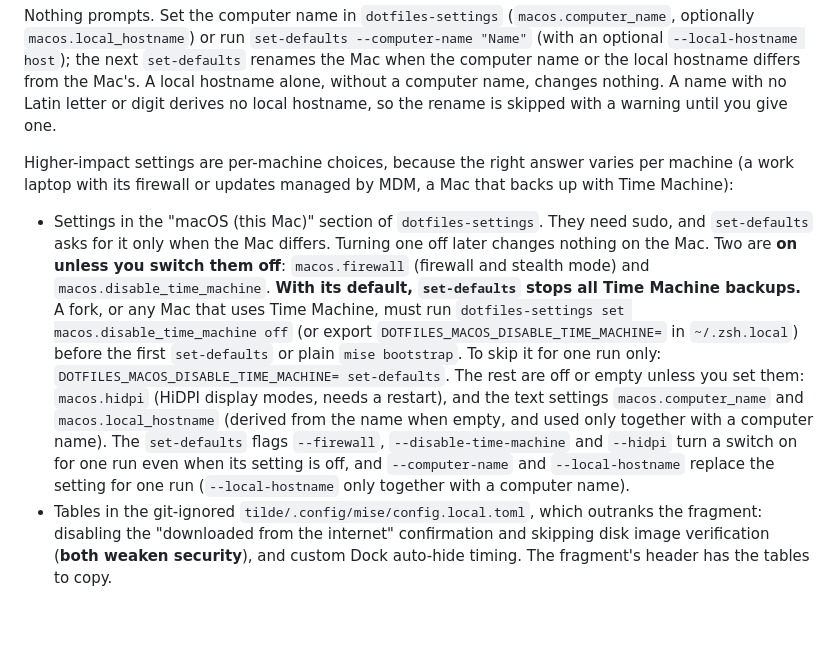
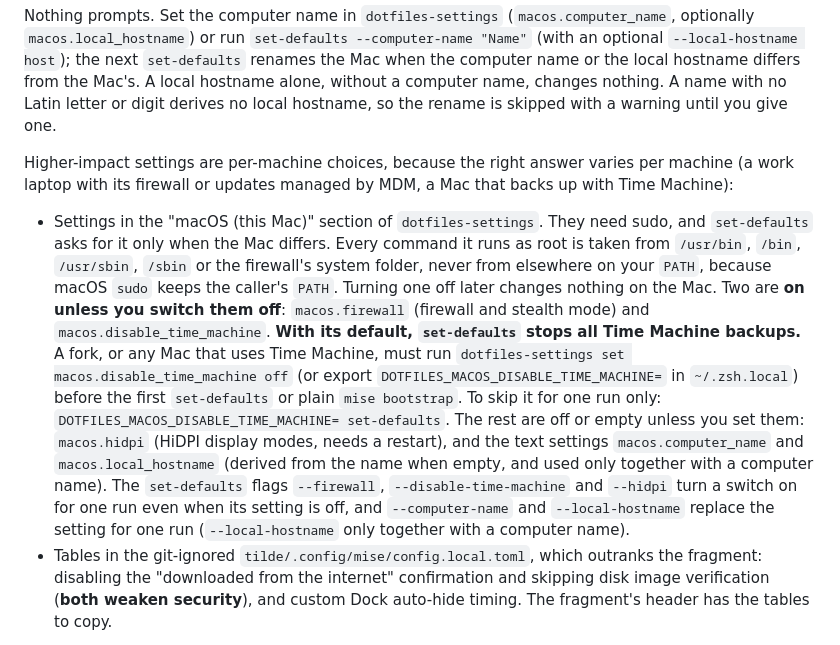
Before and after one commit to jrmatherly/dotfiles, a Markdown page: setup/README.md, the part around the change. Drawn GitHub-style; blank space fills up the shorter version.

Commit message:
Document where set-defaults finds its root commands
Co-Authored-By: Claude Fable 5.2 <noreply@anthropic.com>

```diff
--- a/setup/README.md
+++ b/setup/README.md
@@ -103,7 +103,7 @@ Nothing prompts. Set the computer name in `dotfiles-settings` (`macos.computer_n
 
 Higher-impact settings are per-machine choices, because the right answer varies per machine (a work laptop with its firewall or updates managed by MDM, a Mac that backs up with Time Machine):
 
-- Settings in the "macOS (this Mac)" section of `dotfiles-settings`. They need sudo, and `set-defaults` asks for it only when the Mac differs. Turning one off later changes nothing on the Mac. Two are **on unless you switch them off**: `macos.firewall` (firewall and stealth mode) and `macos.disable_time_machine`. **With its default, `set-defaults` stops all Time Machine backups.** A fork, or any Mac that uses Time Machine, must run `dotfiles-settings set macos.disable_time_machine off` (or export `DOTFILES_MACOS_DISABLE_TIME_MACHINE=` in `~/.zsh.local`) before the first `set-defaults` or plain `mise bootstrap`. To skip it for one run only: `DOTFILES_MACOS_DISABLE_TIME_MACHINE= set-defaults`. The rest are off or empty unless you set them: `macos.hidpi` (HiDPI display modes, needs a restart), and the text settings `macos.computer_name` and `macos.local_hostname` (derived from the name when empty, and used only together with a computer name). The `set-defaults` flags `--firewall`, `--disable-time-machine` and `--hidpi` turn a switch on for one run even when its setting is off, and `--computer-name` and `--local-hostname` replace the setting for one run (`--local-hostname` only together with a computer name).
+- Settings in the "macOS (this Mac)" section of `dotfiles-settings`. They need sudo, and `set-defaults` asks for it only when the Mac differs. Every command it runs as root is taken from `/usr/bin`, `/bin`, `/usr/sbin`, `/sbin` or the firewall's system folder, never from elsewhere on your `PATH`, because macOS `sudo` keeps the caller's `PATH`. Turning one off later changes nothing on the Mac. Two are **on unless you switch them off**: `macos.firewall` (firewall and stealth mode) and `macos.disable_time_machine`. **With its default, `set-defaults` stops all Time Machine backups.** A fork, or any Mac that uses Time Machine, must run `dotfiles-settings set macos.disable_time_machine off` (or export `DOTFILES_MACOS_DISABLE_TIME_MACHINE=` in `~/.zsh.local`) before the first `set-defaults` or plain `mise bootstrap`. To skip it for one run only: `DOTFILES_MACOS_DISABLE_TIME_MACHINE= set-defaults`. The rest are off or empty unless you set them: `macos.hidpi` (HiDPI display modes, needs a restart), and the text settings `macos.computer_name` and `macos.local_hostname` (derived from the name when empty, and used only together with a computer name). The `set-defaults` flags `--firewall`, `--disable-time-machine` and `--hidpi` turn a switch on for one run even when its setting is off, and `--computer-name` and `--local-hostname` replace the setting for one run (`--local-hostname` only together with a computer name).
 - Tables in the git-ignored `tilde/.config/mise/config.local.toml`, which outranks the fragment: disabling the "downloaded from the internet" confirmation and skipping disk image verification (**both weaken security**), and custom Dock auto-hide timing. The fragment's header has the tables to copy.
 
 Four groups the old script asked about are on unless you switch them off in the same section: `macos.screenshots` (save to the Desktop as PNG named "Shot", no window shadow, pointer shown), `macos.time_machine_new_disks` (stop Time Machine offering new disks for backup), `macos.textedit` (plain text and UTF-8) and `macos.software_update` (daily check, background download, security and system data installs). Switch a group off on a Mac whose updates or backups are managed by MDM; `set-defaults` then leaves it as it is. Each setting is the variable `DOTFILES_MACOS_<NAME>`, stored in the git-ignored override file, so an export in `~/.zsh.local` works too (empty means off for a group). The old script's two answer-everything variables are gone.
```
